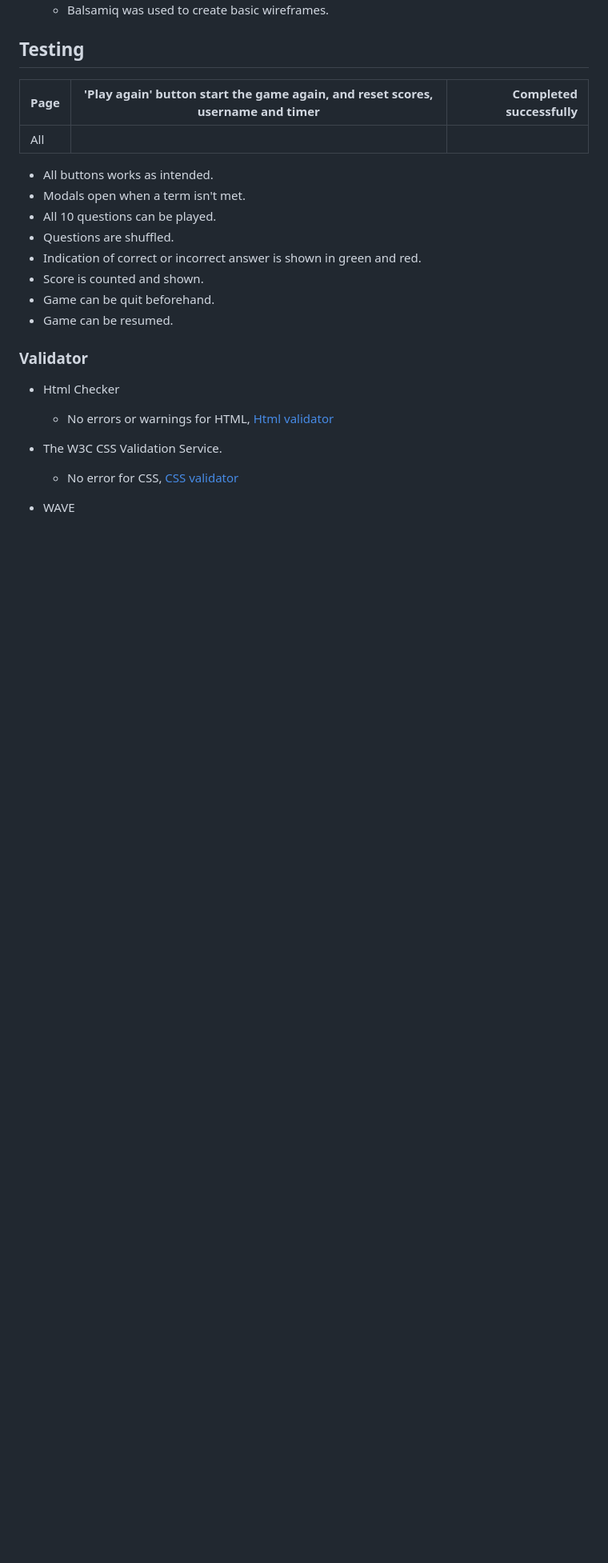
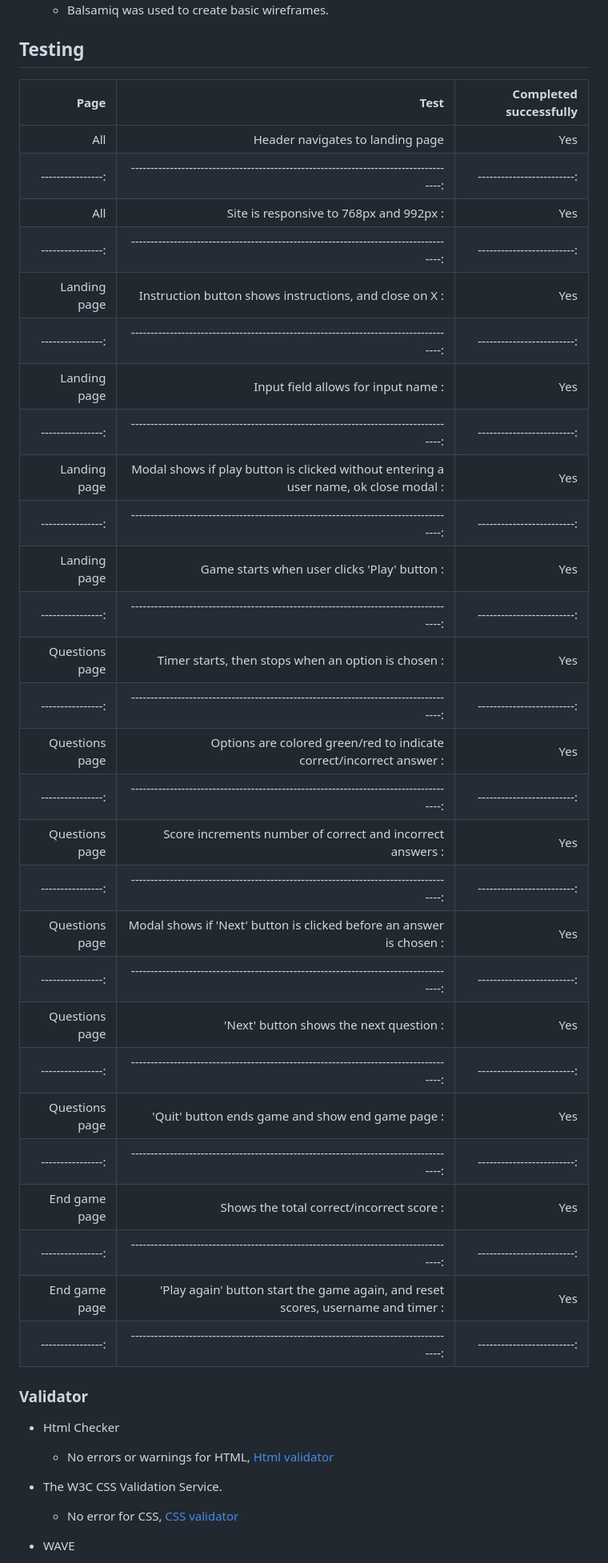
Before and after one commit to Malinchristina/p2-the-swedish-quiz, a Markdown page: README.md, the part around the change. Shown: that part at 80% size. Drawn GitHub-style; blank space fills up the shorter version.

Commit message:
Add table and content to testing in readme

```diff
--- a/README.md
+++ b/README.md
@@ -115,18 +115,36 @@ A yellow question mark on blue background to match the site content.
 
 ## Testing
 
-|Page      |'Play again' button start the game again, and reset scores, username and timer   | Completed successfully   |
-|----------|:-------------------------------------------------------------------------------:|-------------------------:|
-|All       |
-
-* All buttons works as intended.
-* Modals open when a term isn't met.
-* All 10 questions can be played.
-* Questions are shuffled.
-* Indication of correct or incorrect answer is shown in green and red.
-* Score is counted and shown.
-* Game can be quit beforehand.
-* Game can be resumed.
+|Page             |Test                                                                                  |Completed successfully    |
+|----------------:|-------------------------------------------------------------------------------------:|-------------------------:|
+|All              |Header navigates to landing page                                                      |Yes                       |
+|----------------:|-------------------------------------------------------------------------------------:|-------------------------:|
+|All              |Site is responsive to 768px and 992px                                                :|Yes                       |
+|----------------:|-------------------------------------------------------------------------------------:|-------------------------:|
+|Landing page     |Instruction button shows instructions, and close on X                                :|Yes                       |
+|----------------:|-------------------------------------------------------------------------------------:|-------------------------:|
+|Landing page     |Input field allows for input name                                                    :|Yes                       |
+|----------------:|-------------------------------------------------------------------------------------:|-------------------------:|
+|Landing page     |Modal shows if play button is clicked without entering a user name, ok close modal   :|Yes                       |
+|----------------:|-------------------------------------------------------------------------------------:|-------------------------:|
+|Landing page     |Game starts when user clicks 'Play' button                                           :|Yes                       |
+|----------------:|-------------------------------------------------------------------------------------:|-------------------------:|
+|Questions page   |Timer starts, then stops when an option is chosen                                    :|Yes                       |
+|----------------:|-------------------------------------------------------------------------------------:|-------------------------:|
+|Questions page   |Options are colored green/red to indicate correct/incorrect answer                   :|Yes                       |
+|----------------:|-------------------------------------------------------------------------------------:|-------------------------:|
+|Questions page   |Score increments number of correct and incorrect answers                             :|Yes                       |
+|----------------:|-------------------------------------------------------------------------------------:|-------------------------:|
+|Questions page   |Modal shows if 'Next' button is clicked before an answer is chosen                   :|Yes                       |
+|----------------:|-------------------------------------------------------------------------------------:|-------------------------:|
+|Questions page   |'Next' button shows the next question                                                :|Yes                       |
+|----------------:|-------------------------------------------------------------------------------------:|-------------------------:|
+|Questions page   |'Quit' button ends game and show end game page                                       :|Yes                       |
+|----------------:|-------------------------------------------------------------------------------------:|-------------------------:|
+|End game page    |Shows the total correct/incorrect score                                              :|Yes                       |
+|----------------:|-------------------------------------------------------------------------------------:|-------------------------:|
+|End game page    |'Play again' button start the game again, and reset scores, username and timer       :|Yes                       |
+|----------------:|-------------------------------------------------------------------------------------:|-------------------------:|
 
 ### Validator
 
```
